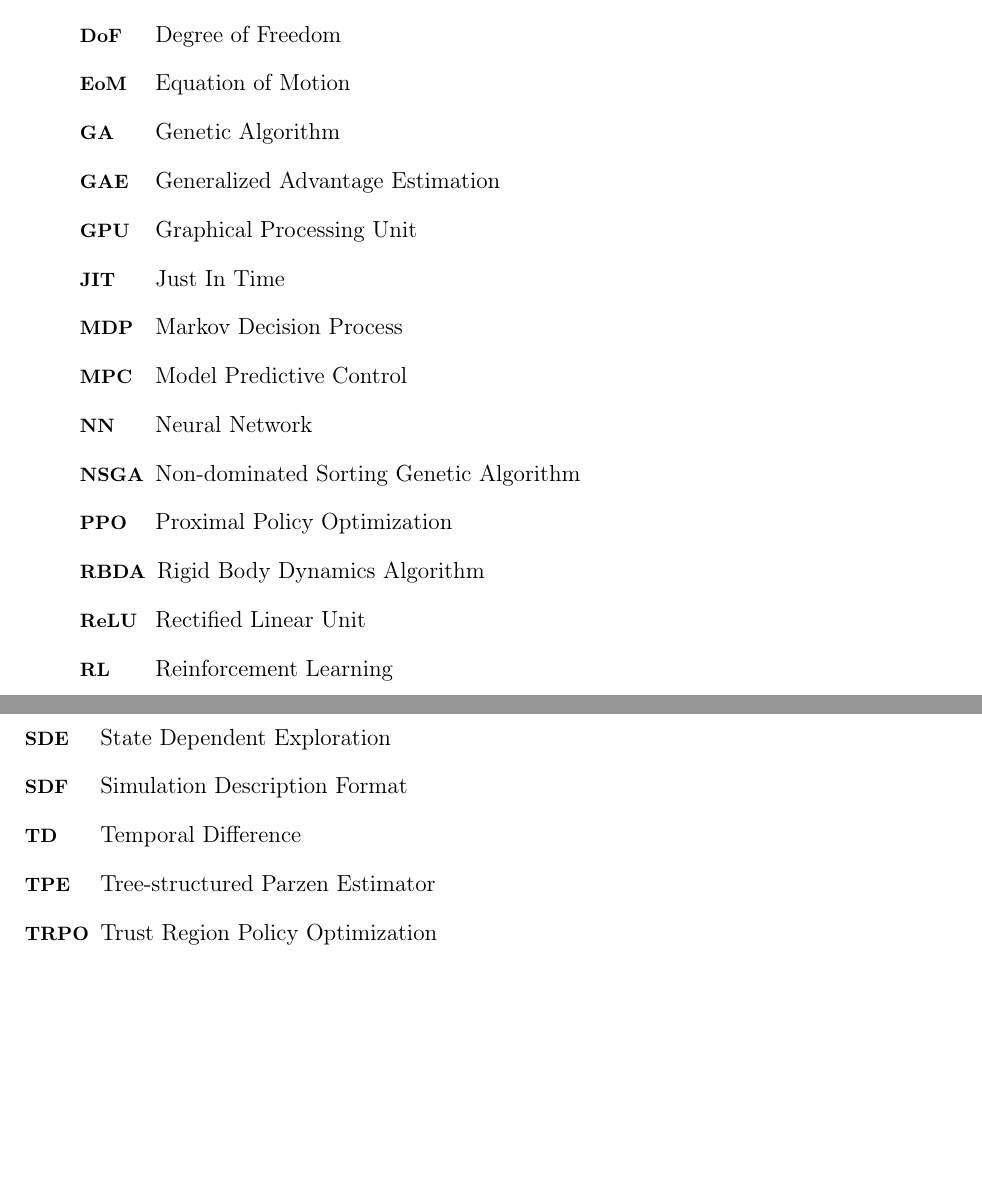
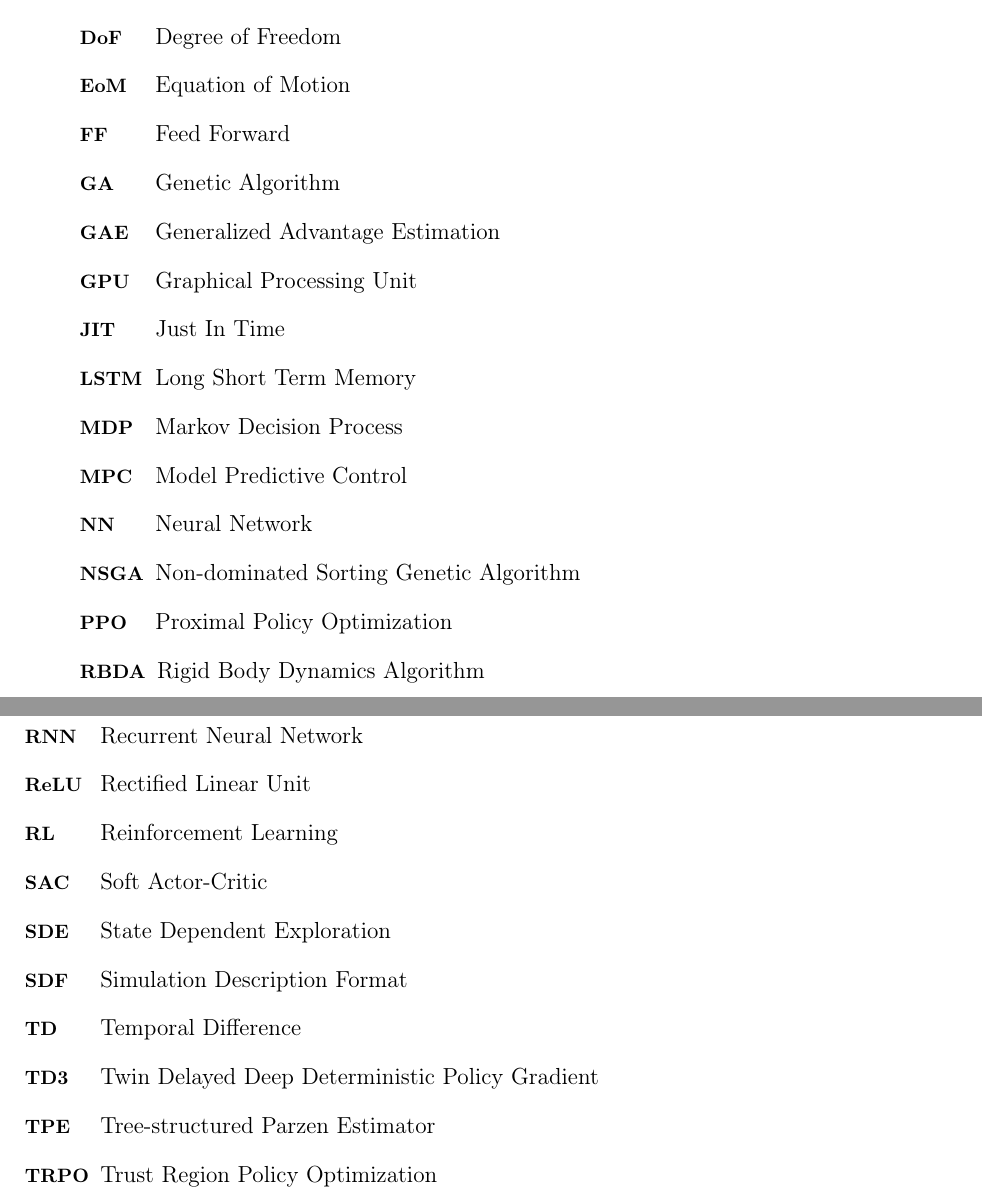
Before and after one commit to flferretti/MSc_Thesis, a LaTeX thesis (Thesis.tex, which reads Front_Back_Matter/Acronym.tex): two parts of pages 39 and 40 of 54, joined at a grey line, cut so that both start at the same text, the shorter picture padded with empty space. Compiled offline with pdfLaTeX.

Commit message:
Update Acronyms

```diff
--- a/Front_Back_Matter/Acronym.tex
+++ b/Front_Back_Matter/Acronym.tex
@@ -21,6 +21,8 @@
 
     \acro{EoM}{Equation of Motion}
 
+    \acro{FF}{Feed Forward}
+
     \acro{GA}{Genetic Algorithm}
 
     \acro{GAE}{Generalized Advantage Estimation}
@@ -28,6 +30,8 @@
     \acro{GPU}{Graphical Processing Unit}
 
     \acro{JIT}{Just In Time}
+
+    \acro{LSTM}{Long Short Term Memory}
 
     \acro{MDP}{Markov Decision Process}
 
@@ -41,15 +45,21 @@
 
     \acro{RBDA}{Rigid Body Dynamics Algorithm}
 
+    \acro{RNN}{Recurrent Neural Network}
+
     \acro{ReLU}{Rectified Linear Unit}
 
     \acro{RL}{Reinforcement Learning}
+
+    \acro{SAC}{Soft Actor-Critic}
 
     \acro{SDE}{State Dependent Exploration}
 
     \acro{SDF}{Simulation Description Format}
 
     \acro{TD}{Temporal Difference}
+
+    \acro{TD3}{Twin Delayed Deep Deterministic Policy Gradient}
 
     \acro{TPE}{Tree-structured Parzen Estimator}
 
```
